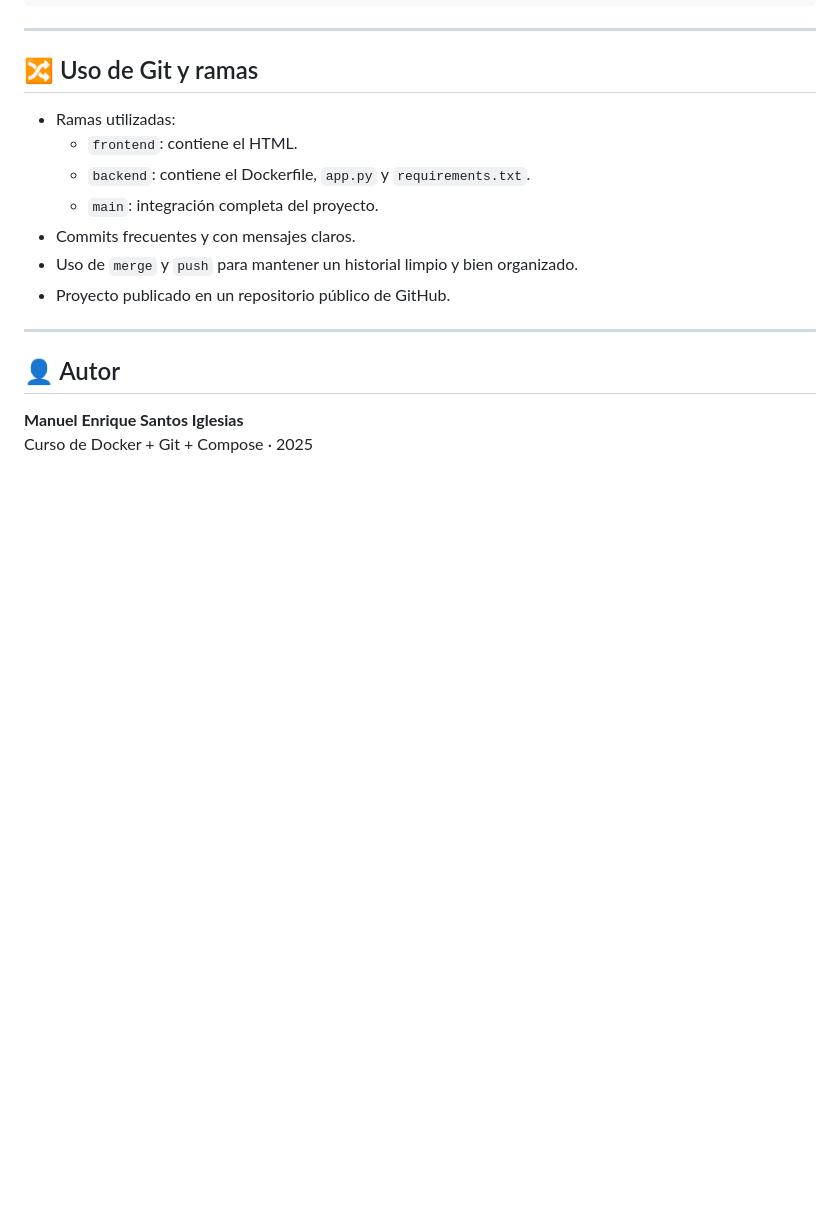
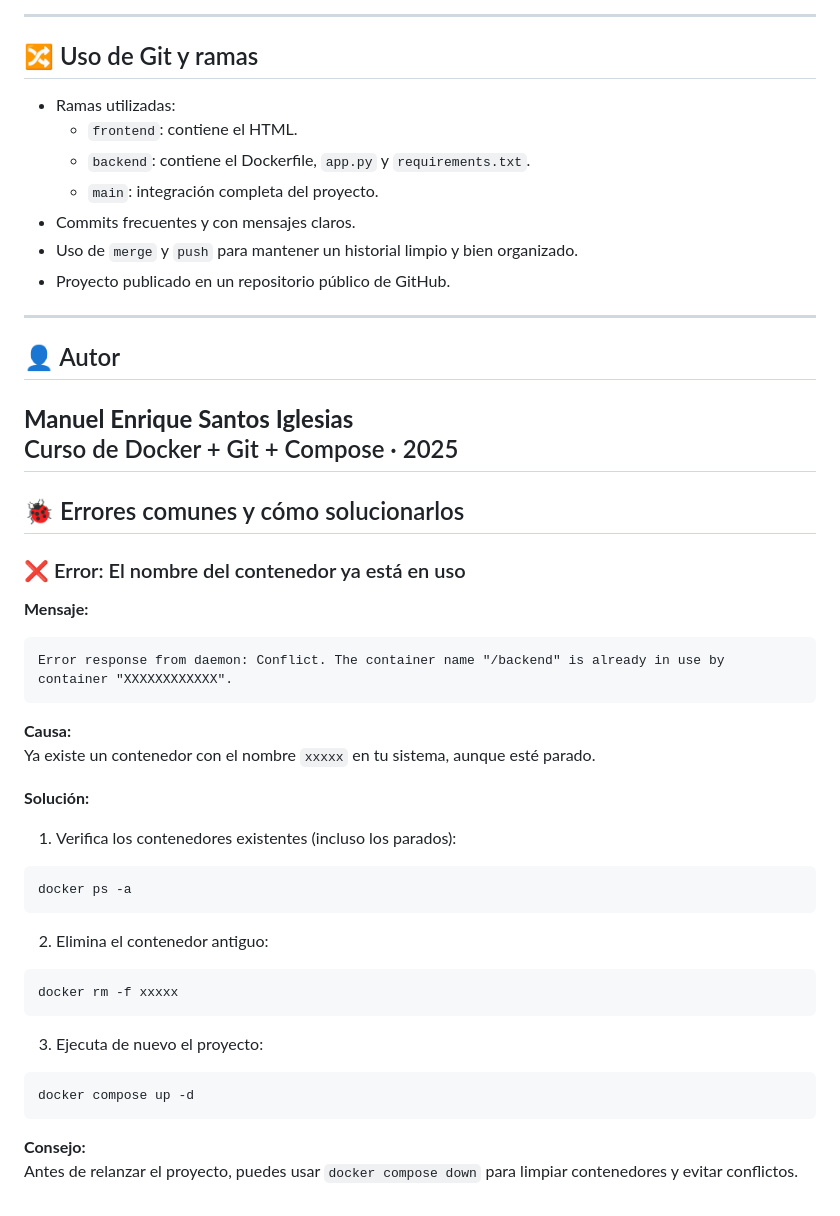
Before and after one commit to manuelsantosiglesias/PPSTarefaFinal, a Markdown page: README.md, the part around the change. GitHub-like rendering; blank space fills up the shorter version.

Commit message:
Update README.md
Añadida sección errores al README

````diff
--- a/README.md
+++ b/README.md
@@ -157,3 +157,39 @@ docker compose logs db
 
 **Manuel Enrique Santos Iglesias**
 Curso de Docker + Git + Compose · 2025
+---
+
+## 🐞 Errores comunes y cómo solucionarlos
+
+### ❌ Error: El nombre del contenedor ya está en uso
+
+**Mensaje:**
+```
+Error response from daemon: Conflict. The container name "/backend" is already in use by container "XXXXXXXXXXXX".
+```
+
+**Causa:**
+Ya existe un contenedor con el nombre `xxxxx` en tu sistema, aunque esté parado.
+
+**Solución:**
+
+1. Verifica los contenedores existentes (incluso los parados):
+
+```bash
+docker ps -a
+```
+
+2. Elimina el contenedor antiguo:
+
+```bash
+docker rm -f xxxxx
+```
+
+3. Ejecuta de nuevo el proyecto:
+
+```bash
+docker compose up -d
+```
+
+**Consejo:**
+Antes de relanzar el proyecto, puedes usar `docker compose down` para limpiar contenedores y evitar conflictos.
````
